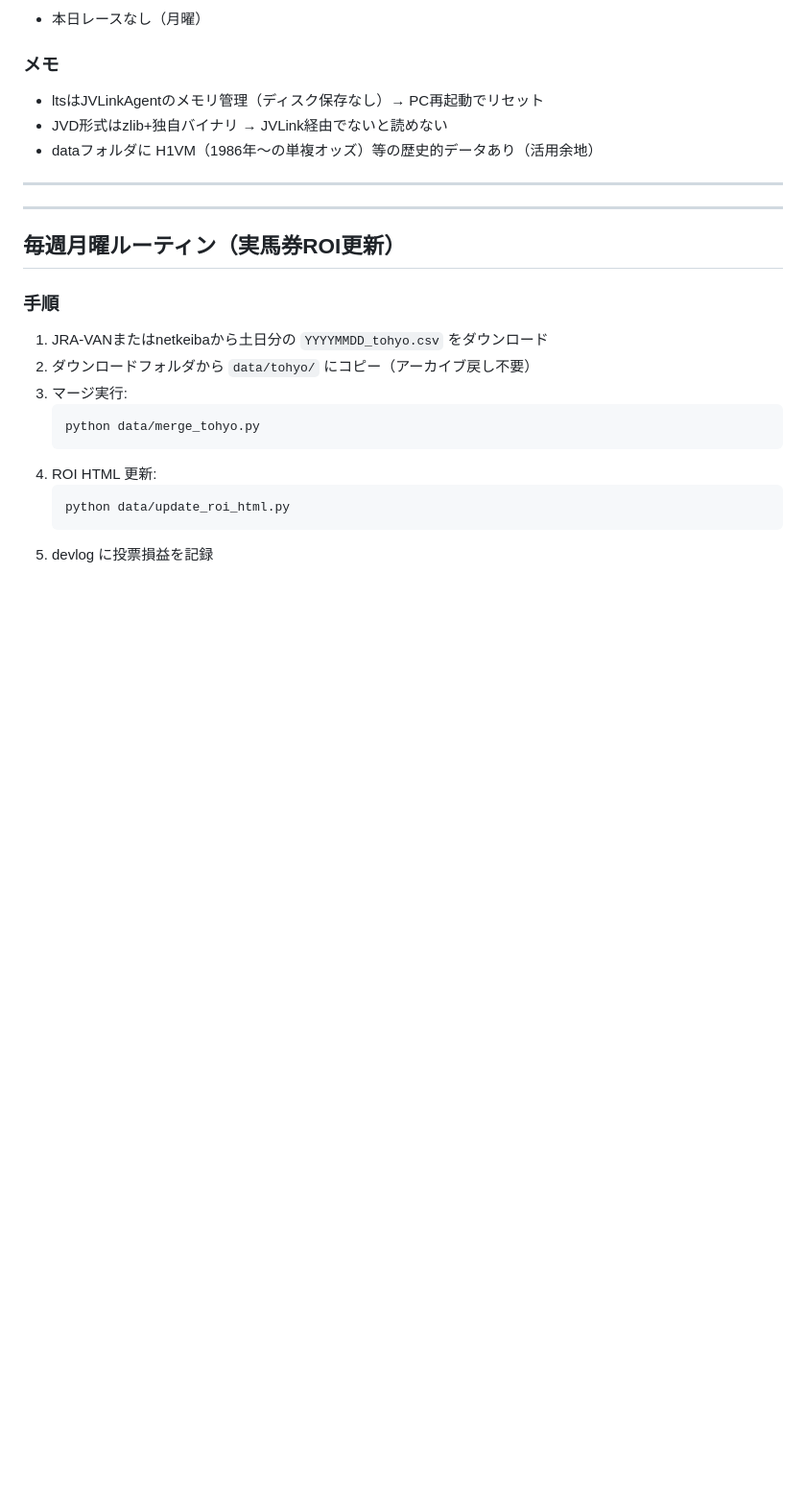
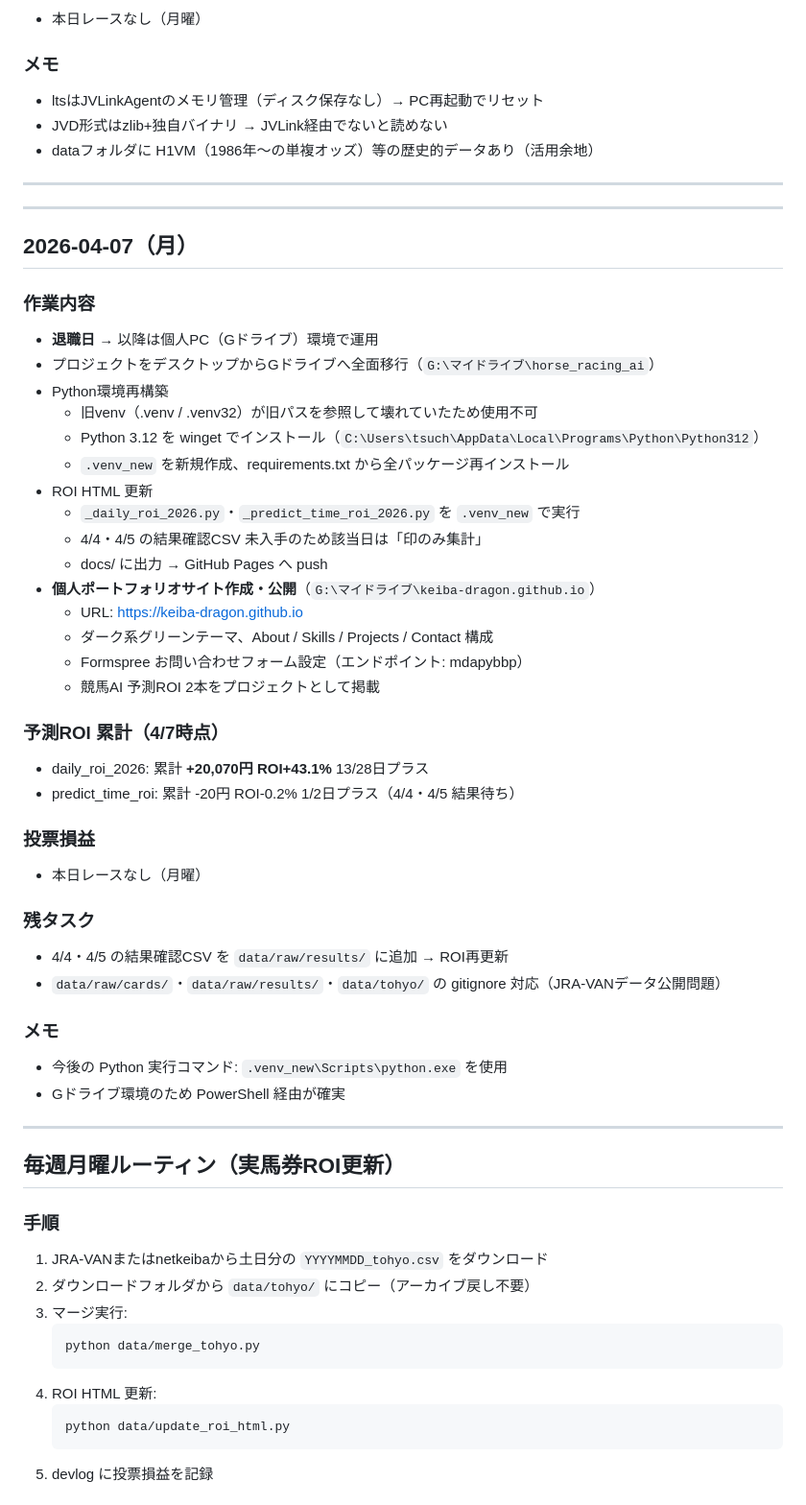
Before and after one commit to ryuryu412/horse_racing_ai, a Markdown page: diary/devlog.md, the part around the change. Shown at 96% size. Drawn GitHub-style; blank space fills up the shorter version.

```diff
--- a/diary/devlog.md
+++ b/diary/devlog.md
@@ -285,6 +285,42 @@
 
 ---
 
+## 2026-04-07（月）
+
+### 作業内容
+- **退職日** → 以降は個人PC（Gドライブ）環境で運用
+- プロジェクトをデスクトップからGドライブへ全面移行（`G:\マイドライブ\horse_racing_ai`）
+- Python環境再構築
+  - 旧venv（.venv / .venv32）が旧パスを参照して壊れていたため使用不可
+  - Python 3.12 を winget でインストール（`C:\Users\tsuch\AppData\Local\Programs\Python\Python312`）
+  - `.venv_new` を新規作成、requirements.txt から全パッケージ再インストール
+- ROI HTML 更新
+  - `_daily_roi_2026.py`・`_predict_time_roi_2026.py` を `.venv_new` で実行
+  - 4/4・4/5 の結果確認CSV 未入手のため該当日は「印のみ集計」
+  - docs/ に出力 → GitHub Pages へ push
+- **個人ポートフォリオサイト作成・公開**（`G:\マイドライブ\keiba-dragon.github.io`）
+  - URL: https://keiba-dragon.github.io
+  - ダーク系グリーンテーマ、About / Skills / Projects / Contact 構成
+  - Formspree お問い合わせフォーム設定（エンドポイント: mdapybbp）
+  - 競馬AI 予測ROI 2本をプロジェクトとして掲載
+
+### 予測ROI 累計（4/7時点）
+- daily_roi_2026: 累計 **+20,070円 ROI+43.1%** 13/28日プラス
+- predict_time_roi: 累計 -20円 ROI-0.2% 1/2日プラス（4/4・4/5 結果待ち）
+
+### 投票損益
+- 本日レースなし（月曜）
+
+### 残タスク
+- 4/4・4/5 の結果確認CSV を `data/raw/results/` に追加 → ROI再更新
+- `data/raw/cards/`・`data/raw/results/`・`data/tohyo/` の gitignore 対応（JRA-VANデータ公開問題）
+
+### メモ
+- 今後の Python 実行コマンド: `.venv_new\Scripts\python.exe` を使用
+- Gドライブ環境のため PowerShell 経由が確実
+
+---
+
 ## 毎週月曜ルーティン（実馬券ROI更新）
 
 ### 手順
```
Also changed, not shown: README.md (+9 -3 lines).
